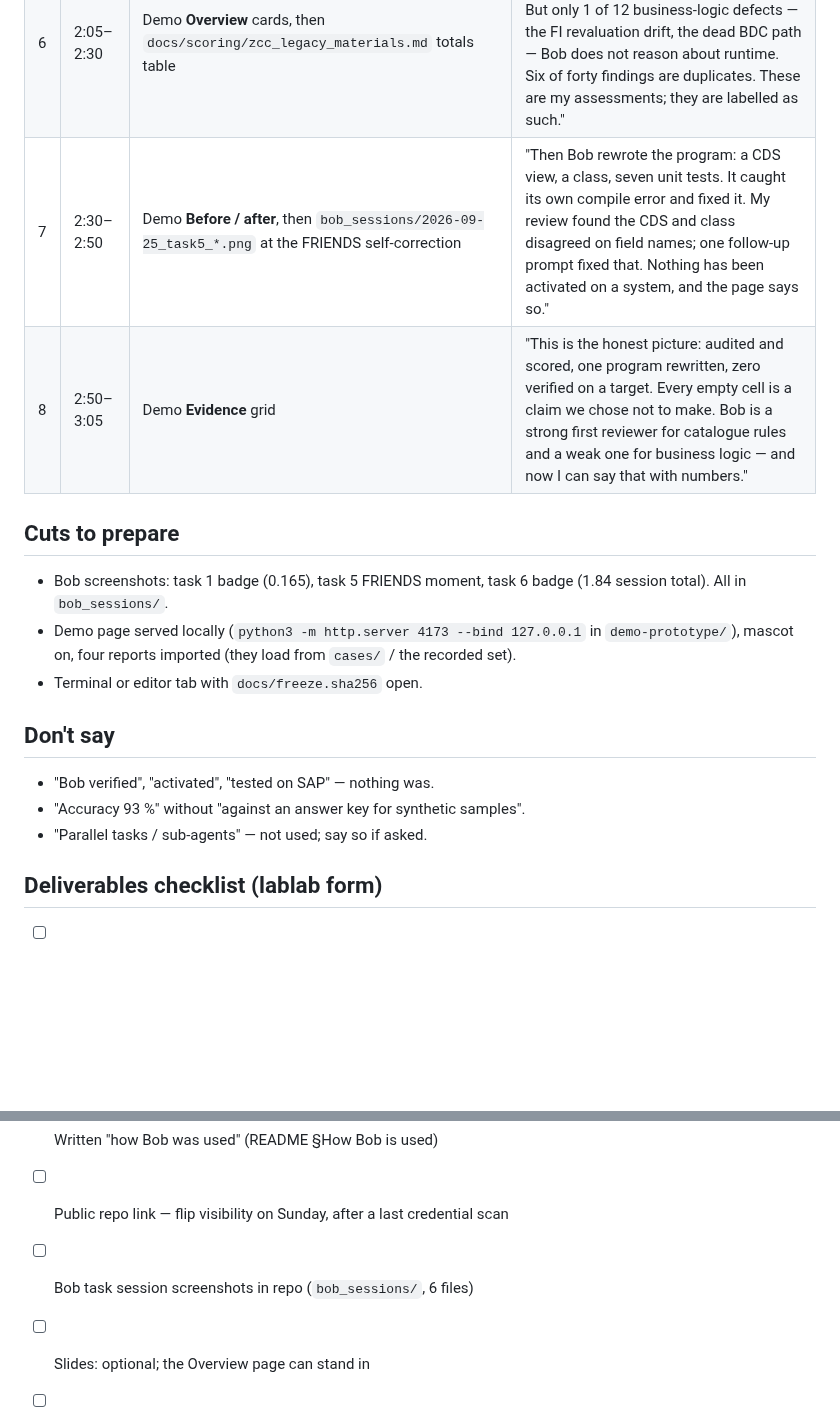
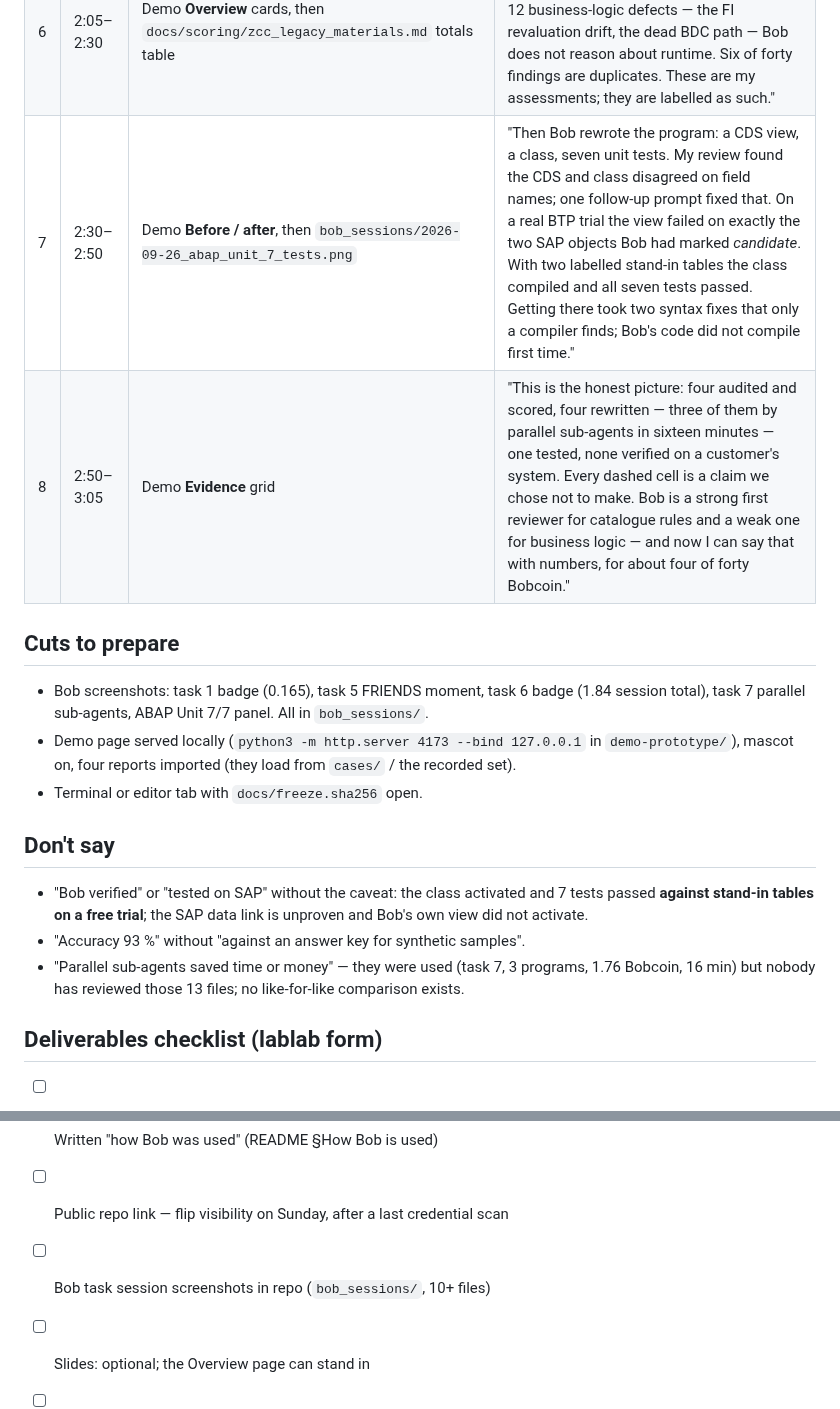
Before and after one commit to kosesena/clean-core-copilot, a Markdown page: docs/video-plan.md, 2 parts joined by grey strips. Rendered like a GitHub page; blank space fills up the shorter version.

Commit message:
Video plan: scenes 7–8 and the don't-say list reflect activation, 7 passed tests and task 7 sub-agents
Co-Authored-By: Claude Fable 5.1 <noreply@anthropic.com>

```diff
--- a/docs/video-plan.md
+++ b/docs/video-plan.md
@@ -12,20 +12,20 @@ the wording below is a script to paraphrase, not to read.
 | 4 | 1:05–1:35 | **Bob IDE**: `bob_sessions/2026-09-25_task1_*.png` or the live task 1 history: the prompt, the "Explored 4 files", the write approval, the 0.165 badge | "One prompt per program. Bob reads the catalogue, the schema and the sample, then writes a JSON report. Every write is approved by hand. Four audits cost 0.66 Bobcoin in total." |
 | 5 | 1:35–2:05 | Demo **Findings**, ZFI: click F-03 (red, native SQL), then F-07 (comment ≠ code) | "This is Bob's output on the vendor-ageing report. F-03: native SQL, level D, the one finding that forces a rebuild. F-07: Bob noticed the comment promises a currency conversion the code never does. The right column lists what Bob could not verify — target release, field names — instead of guessing." |
 | 6 | 2:05–2:30 | Demo **Overview** cards, then `docs/scoring/zcc_legacy_materials.md` totals table | "Against the answer key: 27 of 29 catalogue rules found on the right lines. But only 1 of 12 business-logic defects — the FI revaluation drift, the dead BDC path — Bob does not reason about runtime. Six of forty findings are duplicates. These are my assessments; they are labelled as such." |
-| 7 | 2:30–2:50 | Demo **Before / after**, then `bob_sessions/2026-09-25_task5_*.png` at the FRIENDS self-correction | "Then Bob rewrote the program: a CDS view, a class, seven unit tests. It caught its own compile error and fixed it. My review found the CDS and class disagreed on field names; one follow-up prompt fixed that. Nothing has been activated on a system, and the page says so." |
-| 8 | 2:50–3:05 | Demo **Evidence** grid | "This is the honest picture: audited and scored, one program rewritten, zero verified on a target. Every empty cell is a claim we chose not to make. Bob is a strong first reviewer for catalogue rules and a weak one for business logic — and now I can say that with numbers." |
+| 7 | 2:30–2:50 | Demo **Before / after**, then `bob_sessions/2026-09-26_abap_unit_7_tests.png` | "Then Bob rewrote the program: a CDS view, a class, seven unit tests. My review found the CDS and class disagreed on field names; one follow-up prompt fixed that. On a real BTP trial the view failed on exactly the two SAP objects Bob had marked *candidate*. With two labelled stand-in tables the class compiled and all seven tests passed. Getting there took two syntax fixes that only a compiler finds; Bob's code did not compile first time." |
+| 8 | 2:50–3:05 | Demo **Evidence** grid | "This is the honest picture: four audited and scored, four rewritten — three of them by parallel sub-agents in sixteen minutes — one tested, none verified on a customer's system. Every dashed cell is a claim we chose not to make. Bob is a strong first reviewer for catalogue rules and a weak one for business logic — and now I can say that with numbers, for about four of forty Bobcoin." |
 
 ## Cuts to prepare
 
-- Bob screenshots: task 1 badge (0.165), task 5 FRIENDS moment, task 6 badge (1.84 session total). All in `bob_sessions/`.
+- Bob screenshots: task 1 badge (0.165), task 5 FRIENDS moment, task 6 badge (1.84 session total), task 7 parallel sub-agents, ABAP Unit 7/7 panel. All in `bob_sessions/`.
 - Demo page served locally (`python3 -m http.server 4173 --bind 127.0.0.1` in `demo-prototype/`), mascot on, four reports imported (they load from `cases/` / the recorded set).
 - Terminal or editor tab with `docs/freeze.sha256` open.
 
 ## Don't say
 
-- "Bob verified", "activated", "tested on SAP" — nothing was.
+- "Bob verified" or "tested on SAP" without the caveat: the class activated and 7 tests passed **against stand-in tables on a free trial**; the SAP data link is unproven and Bob's own view did not activate.
 - "Accuracy 93 %" without "against an answer key for synthetic samples".
-- "Parallel tasks / sub-agents" — not used; say so if asked.
+- "Parallel sub-agents saved time or money" — they were used (task 7, 3 programs, 1.76 Bobcoin, 16 min) but nobody has reviewed those 13 files; no like-for-like comparison exists.
 
 ## Deliverables checklist (lablab form)
 
@@ -33,6 +33,6 @@ the wording below is a script to paraphrase, not to read.
 - [ ] Written problem + solution (README §The problem / What it does)
 - [ ] Written "how Bob was used" (README §How Bob is used)
 - [ ] Public repo link — flip visibility on Sunday, after a last credential scan
-- [ ] Bob task session screenshots in repo (`bob_sessions/`, 6 files)
+- [ ] Bob task session screenshots in repo (`bob_sessions/`, 10+ files)
 - [ ] Slides: optional; the Overview page can stand in
 - [ ] lablab team created (solo team), Submit button visible
```
